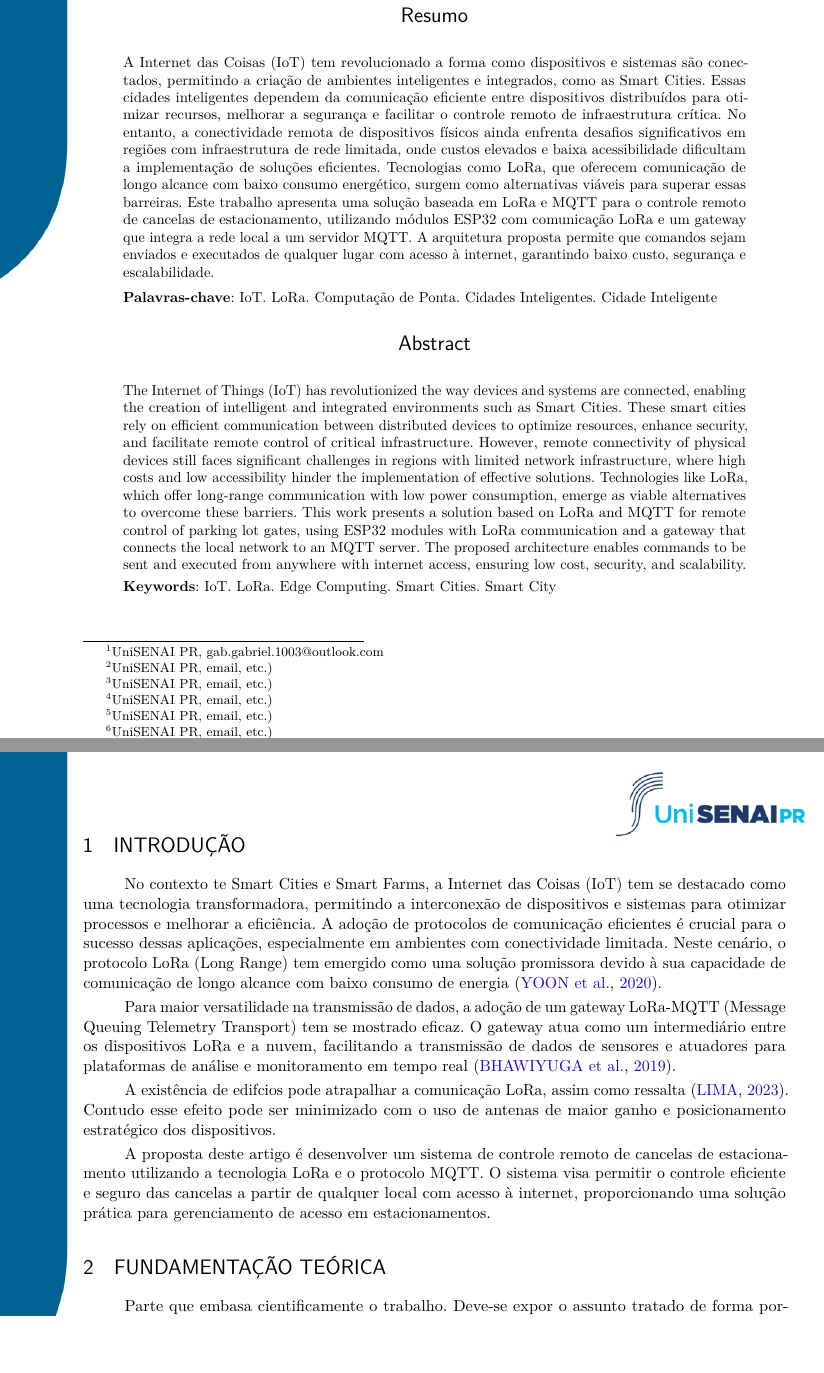
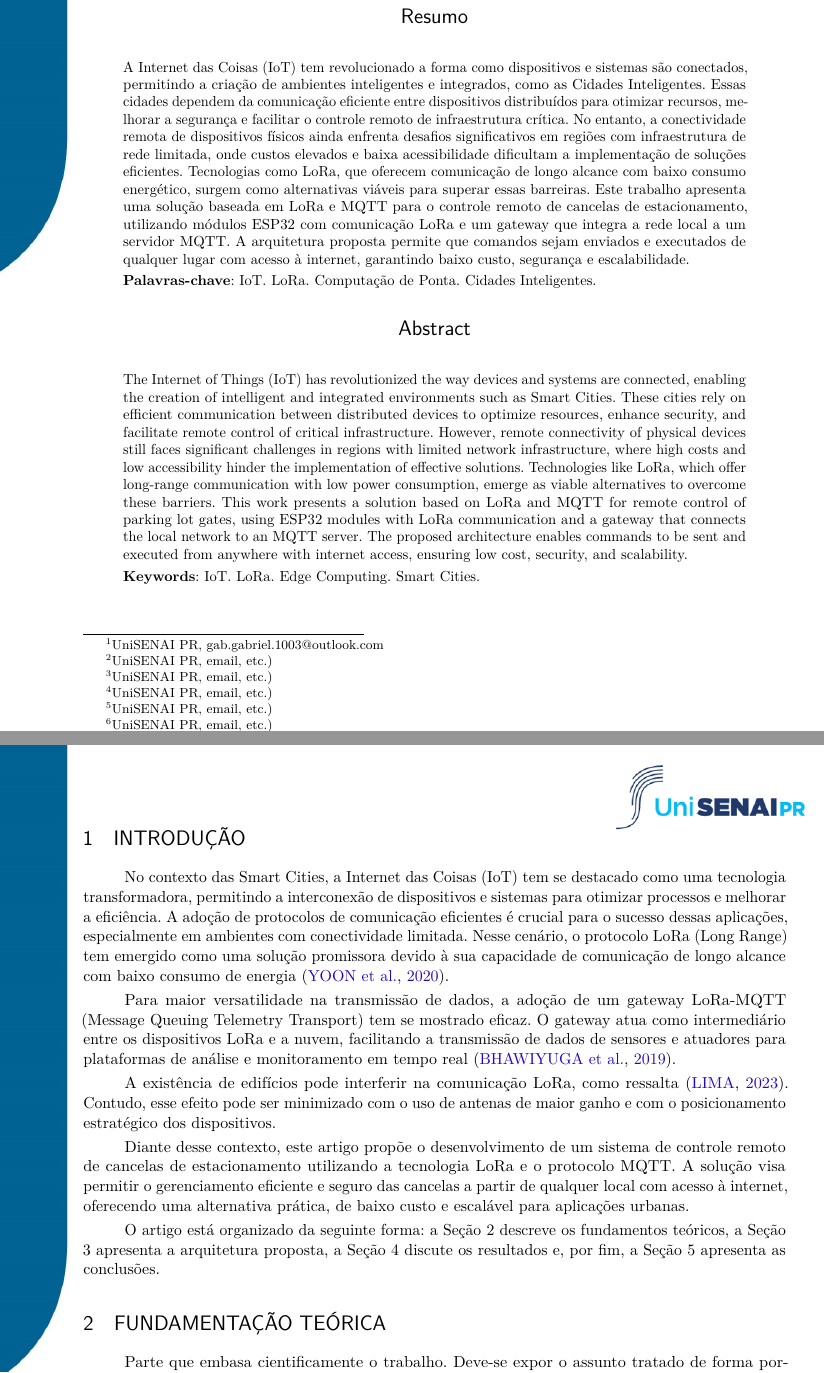
Before and after one commit to Vinicius-de-Morais/haviliar-IoT, a LaTeX thesis (article/main_rtai_artigo.tex): two parts of pages 1 and 2 of 6, joined at a grey line, cut so that both start at the same text, the shorter picture padded with empty space. Compiled offline with pdfLaTeX.

Commit message:
fix: corrige erro gramatical e ajusta introducao

```diff
--- a/article/main_rtai_artigo.tex
+++ b/article/main_rtai_artigo.tex
@@ -102,35 +102,29 @@ sumario=tradicional
 % ----------------------------------------------------------
 
 %\twocolumn[    		% INICIO DE ARTIGO EM DUAS COLUNAS
-
 % página de titulo
 % \maketitle
 % resumo em português
 \begin{resumo}
-        A Internet das Coisas (IoT) tem revolucionado a forma como dispositivos e sistemas são conectados, permitindo a criação de ambientes inteligentes e integrados, como as Smart Cities. Essas cidades inteligentes dependem da comunicação eficiente entre dispositivos distribuídos para otimizar recursos, melhorar a segurança e facilitar o controle remoto de infraestrutura crítica. No entanto, a conectividade remota de dispositivos físicos ainda enfrenta desafios significativos em regiões com infraestrutura de rede limitada, onde custos elevados e baixa acessibilidade dificultam a implementação de soluções eficientes. Tecnologias como LoRa, que oferecem comunicação de longo alcance com baixo consumo energético, surgem como alternativas viáveis para superar essas barreiras. Este trabalho apresenta uma solução baseada em LoRa e MQTT para o controle remoto de cancelas de estacionamento, utilizando módulos ESP32 com comunicação LoRa e um gateway que integra a rede local a um servidor MQTT. A arquitetura proposta permite que comandos sejam enviados e executados de qualquer lugar com acesso à internet, garantindo baixo custo, segurança e escalabilidade.
+    A Internet das Coisas (IoT) tem revolucionado a forma como dispositivos e sistemas são conectados, permitindo a criação de ambientes inteligentes e integrados, como as Cidades Inteligentes. Essas cidades dependem da comunicação eficiente entre dispositivos distribuídos para otimizar recursos, melhorar a segurança e facilitar o controle remoto de infraestrutura crítica. No entanto, a conectividade remota de dispositivos físicos ainda enfrenta desafios significativos em regiões com infraestrutura de rede limitada, onde custos elevados e baixa acessibilidade dificultam a implementação de soluções eficientes. Tecnologias como LoRa, que oferecem comunicação de longo alcance com baixo consumo energético, surgem como alternativas viáveis para superar essas barreiras. Este trabalho apresenta uma solução baseada em LoRa e MQTT para o controle remoto de cancelas de estacionamento, utilizando módulos ESP32 com comunicação LoRa e um gateway que integra a rede local a um servidor MQTT. A arquitetura proposta permite que comandos sejam enviados e executados de qualquer lugar com acesso à internet, garantindo baixo custo, segurança e escalabilidade.
 
     \noindent
-
-        \textbf{Palavras-chave}: IoT. LoRa. Computação de Ponta. Cidades Inteligentes. Cidade Inteligente
+    \textbf{Palavras-chave}: IoT. LoRa. Computação de Ponta. Cidades Inteligentes.
 \end{resumo}
 
 % resumo em inglês
 \renewcommand{\resumoname}{Abstract}
 \begin{resumo}
     \begin{otherlanguage*}{english}
-            The Internet of Things (IoT) has revolutionized the way devices and systems are connected, enabling the creation of intelligent and integrated environments such as Smart Cities. These smart cities rely on efficient communication between distributed devices to optimize resources, enhance security, and facilitate remote control of critical infrastructure. However, remote connectivity of physical devices still faces significant challenges in regions with limited network infrastructure, where high costs and low accessibility hinder the implementation of effective solutions. Technologies like LoRa, which offer long-range communication with low power consumption, emerge as viable alternatives to overcome these barriers. This work presents a solution based on LoRa and MQTT for remote control of parking lot gates, using ESP32 modules with LoRa communication and a gateway that connects the local network to an MQTT server. The proposed architecture enables commands to be sent and executed from anywhere with internet access, ensuring low cost, security, and scalability.
+        The Internet of Things (IoT) has revolutionized the way devices and systems are connected, enabling the creation of intelligent and integrated environments such as Smart Cities. These cities rely on efficient communication between distributed devices to optimize resources, enhance security, and facilitate remote control of critical infrastructure. However, remote connectivity of physical devices still faces significant challenges in regions with limited network infrastructure, where high costs and low accessibility hinder the implementation of effective solutions. Technologies like LoRa, which offer long-range communication with low power consumption, emerge as viable alternatives to overcome these barriers. This work presents a solution based on LoRa and MQTT for remote control of parking lot gates, using ESP32 modules with LoRa communication and a gateway that connects the local network to an MQTT server. The proposed architecture enables commands to be sent and executed from anywhere with internet access, ensuring low cost, security, and scalability.
 
         \noindent
-            \textbf{Keywords}: IoT. LoRa. Edge Computing. Smart Cities. Smart City
+        \textbf{Keywords}: IoT. LoRa. Edge Computing. Smart Cities.
     \end{otherlanguage*}
 \end{resumo}
 
 
 \vspace{\onelineskip}%
-
-  %  ]  				% FIM DE ARTIGO EM DUAS COLUNAS
-    % ---
-
 
 % ----------------------------------------------------------
 % ELEMENTOS TEXTUAIS
@@ -143,13 +137,15 @@ sumario=tradicional
 \section{Introdução}
 \addcontentsline{toc}{section}{Introdução}
 
-    No contexto te Smart Cities e Smart Farms, a Internet das Coisas (IoT) tem se destacado como uma tecnologia transformadora, permitindo a interconexão de dispositivos e sistemas para otimizar processos e melhorar a eficiência. A adoção de protocolos de comunicação eficientes é crucial para o sucesso dessas aplicações, especialmente em ambientes com conectividade limitada. Neste cenário, o protocolo LoRa (Long Range) tem emergido como uma solução promissora devido à sua capacidade de comunicação de longo alcance com baixo consumo de energia \cite{Yoon2020}.
+No contexto das Smart Cities, a Internet das Coisas (IoT) tem se destacado como uma tecnologia transformadora, permitindo a interconexão de dispositivos e sistemas para otimizar processos e melhorar a eficiência. A adoção de protocolos de comunicação eficientes é crucial para o sucesso dessas aplicações, especialmente em ambientes com conectividade limitada. Nesse cenário, o protocolo LoRa (Long Range) tem emergido como uma solução promissora devido à sua capacidade de comunicação de longo alcance com baixo consumo de energia \cite{Yoon2020}.
 
-    Para maior versatilidade na transmissão de dados, a adoção de um gateway LoRa-MQTT (Message Queuing Telemetry Transport) tem se mostrado eficaz. O gateway atua como um intermediário entre os dispositivos LoRa e a nuvem, facilitando a transmissão de dados de sensores e atuadores para plataformas de análise e monitoramento em tempo real \cite{Bhawiyuga2019}.
+Para maior versatilidade na transmissão de dados, a adoção de um gateway LoRa-MQTT (Message Queuing Telemetry Transport) tem se mostrado eficaz. O gateway atua como intermediário entre os dispositivos LoRa e a nuvem, facilitando a transmissão de dados de sensores e atuadores para plataformas de análise e monitoramento em tempo real \cite{Bhawiyuga2019}.
 
-    A existência de edifcios pode atrapalhar a comunicação LoRa, assim como ressalta \cite{lima2023}. Contudo esse efeito pode ser minimizado com o uso de antenas de maior ganho e posicionamento estratégico dos dispositivos.
+A existência de edifícios pode interferir na comunicação LoRa, como ressalta \cite{lima2023}. Contudo, esse efeito pode ser minimizado com o uso de antenas de maior ganho e com o posicionamento estratégico dos dispositivos.
 
-    A proposta deste artigo é desenvolver um sistema de controle remoto de cancelas de estacionamento utilizando a tecnologia LoRa e o protocolo MQTT. O sistema visa permitir o controle eficiente e seguro das cancelas a partir de qualquer local com acesso à internet, proporcionando uma solução prática para gerenciamento de acesso em estacionamentos.
+Diante desse contexto, este artigo propõe o desenvolvimento de um sistema de controle remoto de cancelas de estacionamento utilizando a tecnologia LoRa e o protocolo MQTT. A solução visa permitir o gerenciamento eficiente e seguro das cancelas a partir de qualquer local com acesso à internet, oferecendo uma alternativa prática, de baixo custo e escalável para aplicações urbanas.
+
+O artigo está organizado da seguinte forma: a Seção 2 descreve os fundamentos teóricos, a Seção 3 apresenta a arquitetura proposta, a Seção 4 discute os resultados e, por fim, a Seção 5 apresenta as conclusões.
 
 % A introdução deve apresentar uma visão geral do artigo, delimitando o tema e o problema a ser abordado, bem como o (s) objetivo (s) e a justificativa. O intuito é chamar a atenção do leitor para o assunto que será apresentado no artigo, sem aprofundar conceitos ou antecipar resultados.
 
```
Lines whose indentation alone changed are shown as unchanged.
